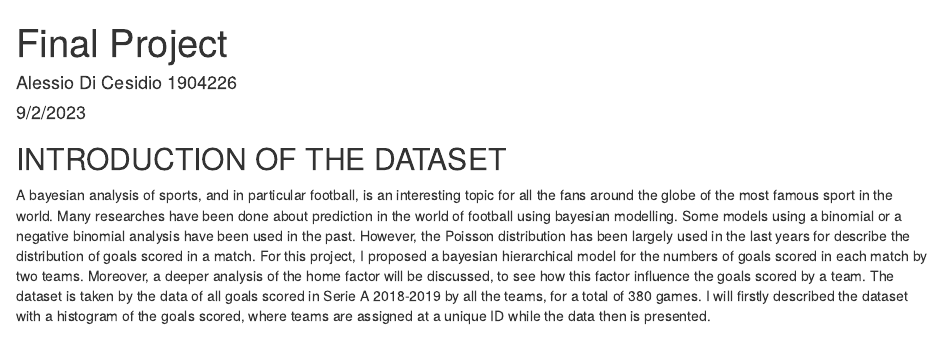
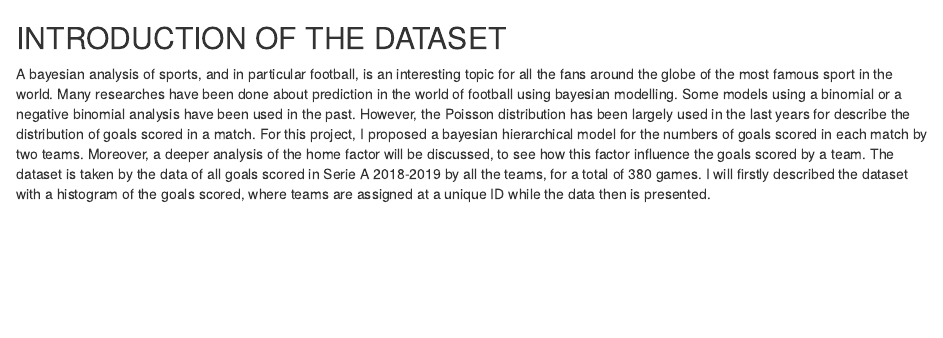
Before and after one commit to AlessioDiCesidio/bayesian-poisson, an R Markdown document (finalprojecthtml.Rmd): the page in a window 1100 px wide, from its top. Rendered offline with R 4.5, knitr and Pandoc, with nearby package versions; code that draws random numbers runs with fixed seeds of ours; some code elsewhere in the file could not run offline; common packages that the code uses without loading them are loaded.

Commit message:
Update finalprojecthtml.Rmd

````diff
--- a/finalprojecthtml.Rmd
+++ b/finalprojecthtml.Rmd
@@ -1,11 +1,4 @@
----
-title: "Final Project"
-author: "Alessio Di Cesidio    1904226"
-date: "9/2/2023"
-output:
-  html_document: default
-  pdf_document: default
----
+
 
 ```{r setup, include=FALSE}
 knitr::opts_chunk$set(echo = TRUE)
````
